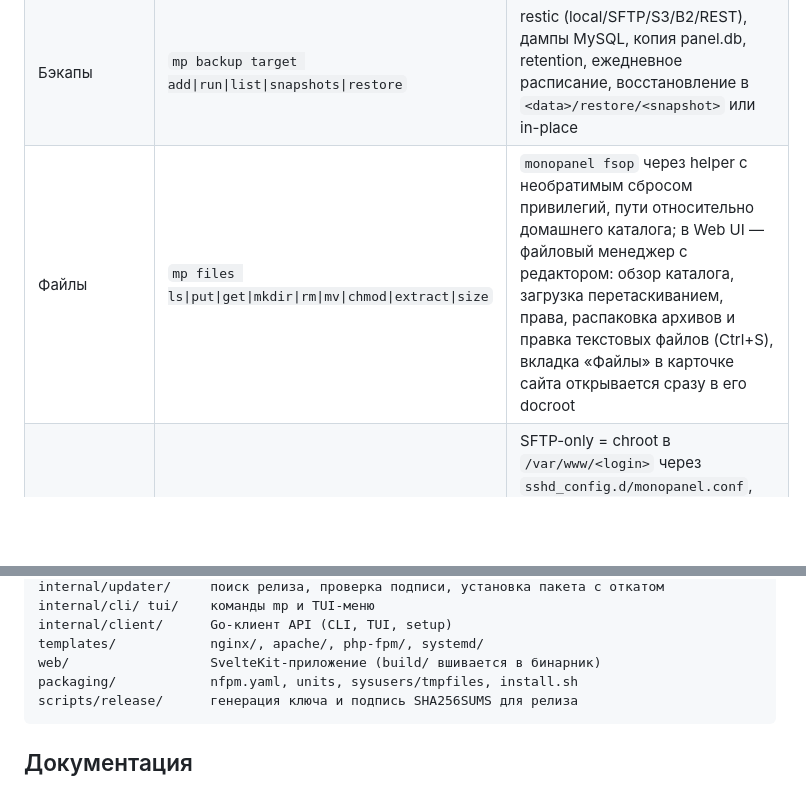
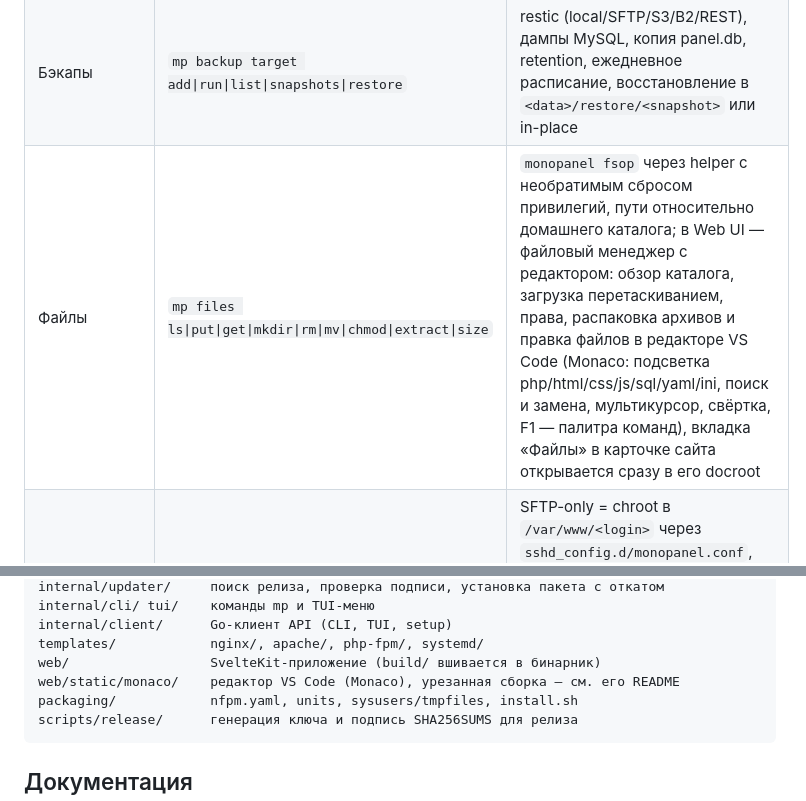
Before and after one commit to Logmen/MonoPanel, a Markdown page: README.md, 2 parts joined by grey strips. Drawn GitHub-style; blank space fills up the shorter version.

````diff
--- a/README.md
+++ b/README.md
@@ -80,7 +80,7 @@ mp                              # TUI-меню
 | Real IP | `mp stack real-ip --cloudflare [--from CIDR]` | доверенные прокси для nginx `real_ip` (сети Cloudflare встроены): allow-list и логи видят адрес клиента, а не прокси |
 | Firewall | `mp firewall enable\|allow\|deny\|ban\|unban`, `mp stack install fail2ban` | nftables `inet monopanel`, policy drop, SSH/80/443/панель всегда открыты, unit `monopanel-firewall`; fail2ban с jail'ами sshd, nginx и панели |
 | Бэкапы | `mp backup target add\|run\|list\|snapshots\|restore` | restic (local/SFTP/S3/B2/REST), дампы MySQL, копия panel.db, retention, ежедневное расписание, восстановление в `<data>/restore/<snapshot>` или in-place |
-| Файлы | `mp files ls\|put\|get\|mkdir\|rm\|mv\|chmod\|extract\|size` | `monopanel fsop` через helper с необратимым сбросом привилегий, пути относительно домашнего каталога; в Web UI — файловый менеджер с редактором: обзор каталога, загрузка перетаскиванием, права, распаковка архивов и правка текстовых файлов (Ctrl+S), вкладка «Файлы» в карточке сайта открывается сразу в его docroot |
+| Файлы | `mp files ls\|put\|get\|mkdir\|rm\|mv\|chmod\|extract\|size` | `monopanel fsop` через helper с необратимым сбросом привилегий, пути относительно домашнего каталога; в Web UI — файловый менеджер с редактором: обзор каталога, загрузка перетаскиванием, права, распаковка архивов и правка файлов в редакторе VS Code (Monaco: подсветка php/html/css/js/sql/yaml/ini, поиск и замена, мультикурсор, свёртка, F1 — палитра команд), вкладка «Файлы» в карточке сайта открывается сразу в его docroot |
 | SFTP / SSH | `mp user add`, `mp user set --shell\|--sftp-only --password` | SFTP-only = chroot в `/var/www/<login>` через `sshd_config.d/monopanel.conf`, пароль общий для панели и SFTP; `mp user rm <login> [--purge]` — удаление вместе с сайтами, базами, cron, app-сервисами и сертификатами |
 | Метрики и логи | `mp metrics`, `mp site logs`, `mp logs <unit>`, `mp doctor` | сэмплер раз в 10 с → точки по минутам (30 дней), хвост логов сайтов и journald через агент, 25 проверок doctor |
 | Безопасность | `mp user totp-reset`, `mp webhook add` | TOTP 2FA (QR в Web UI), Bearer-токены, webhooks с HMAC-SHA256 на события задач |
@@ -212,6 +212,7 @@ internal/cli/ tui/    команды mp и TUI-меню
 internal/client/      Go-клиент API (CLI, TUI, setup)
 templates/            nginx/, apache/, php-fpm/, systemd/
 web/                  SvelteKit-приложение (build/ вшивается в бинарник)
+web/static/monaco/    редактор VS Code (Monaco), урезанная сборка — см. его README
 packaging/            nfpm.yaml, units, sysusers/tmpfiles, install.sh
 scripts/release/      генерация ключа и подпись SHA256SUMS для релиза
 ```
````
Also changed, not shown: README.en.md (+2 -1 lines), docs/05-roadmap.md (+1 -0 lines).
